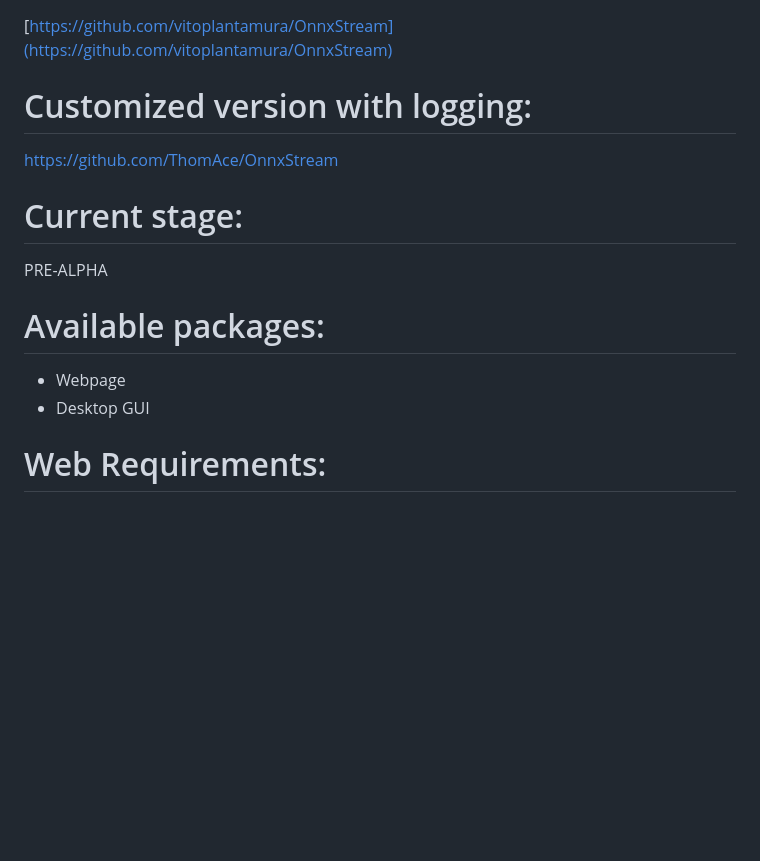
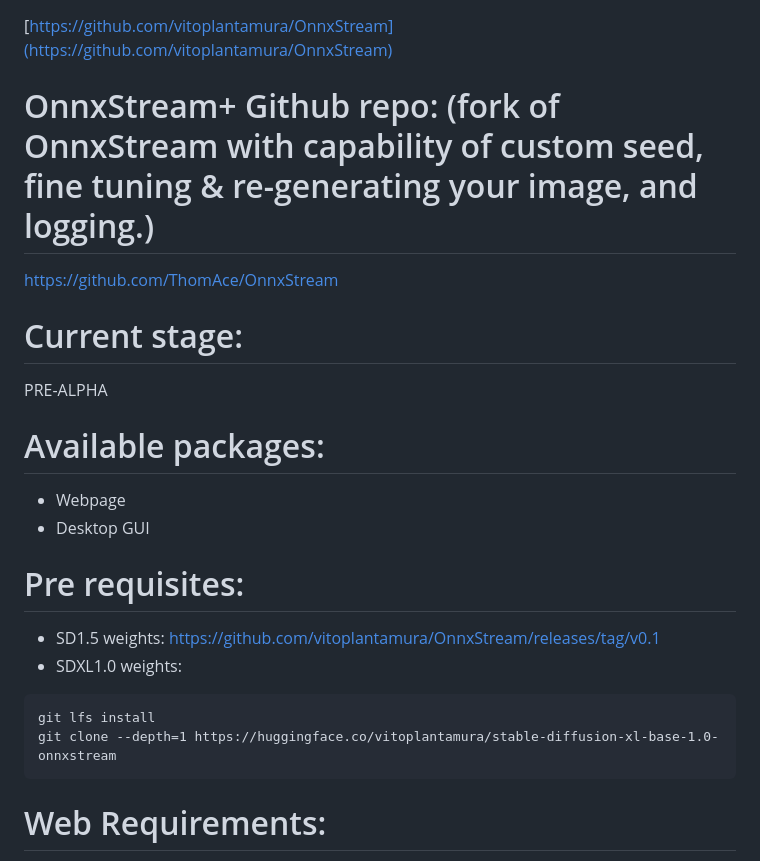
Before and after one commit to ThomAce/OnnxStreamGui, a Markdown page: README.md, the part around the change. GitHub-like rendering; blank space fills up the shorter version.

Commit message:
Update README.md
update links, prereqs, etc...

````diff
--- a/README.md
+++ b/README.md
@@ -9,7 +9,7 @@ OnnxStream is an efficient project designed for stable diffusion with minimal me
 # OnnxStream Github repo:
 [https://github.com/vitoplantamura/OnnxStream](https://github.com/vitoplantamura/OnnxStream)
 
-# Customized version with logging:
+# OnnxStream+ Github repo: (fork of OnnxStream with capability of custom seed, fine tuning & re-generating your image, and logging.)
 https://github.com/ThomAce/OnnxStream
 
 # Current stage:
@@ -18,6 +18,15 @@ PRE-ALPHA
 # Available packages:
 - Webpage
 - Desktop GUI
+
+# Pre requisites:
+
+- SD1.5 weights: https://github.com/vitoplantamura/OnnxStream/releases/tag/v0.1
+- SDXL1.0 weights:
+```
+git lfs install
+git clone --depth=1 https://huggingface.co/vitoplantamura/stable-diffusion-xl-base-1.0-onnxstream
+```
 
 # Web Requirements:
 WARNING! - The web based version only tested on RaspberryPi 4!
````
